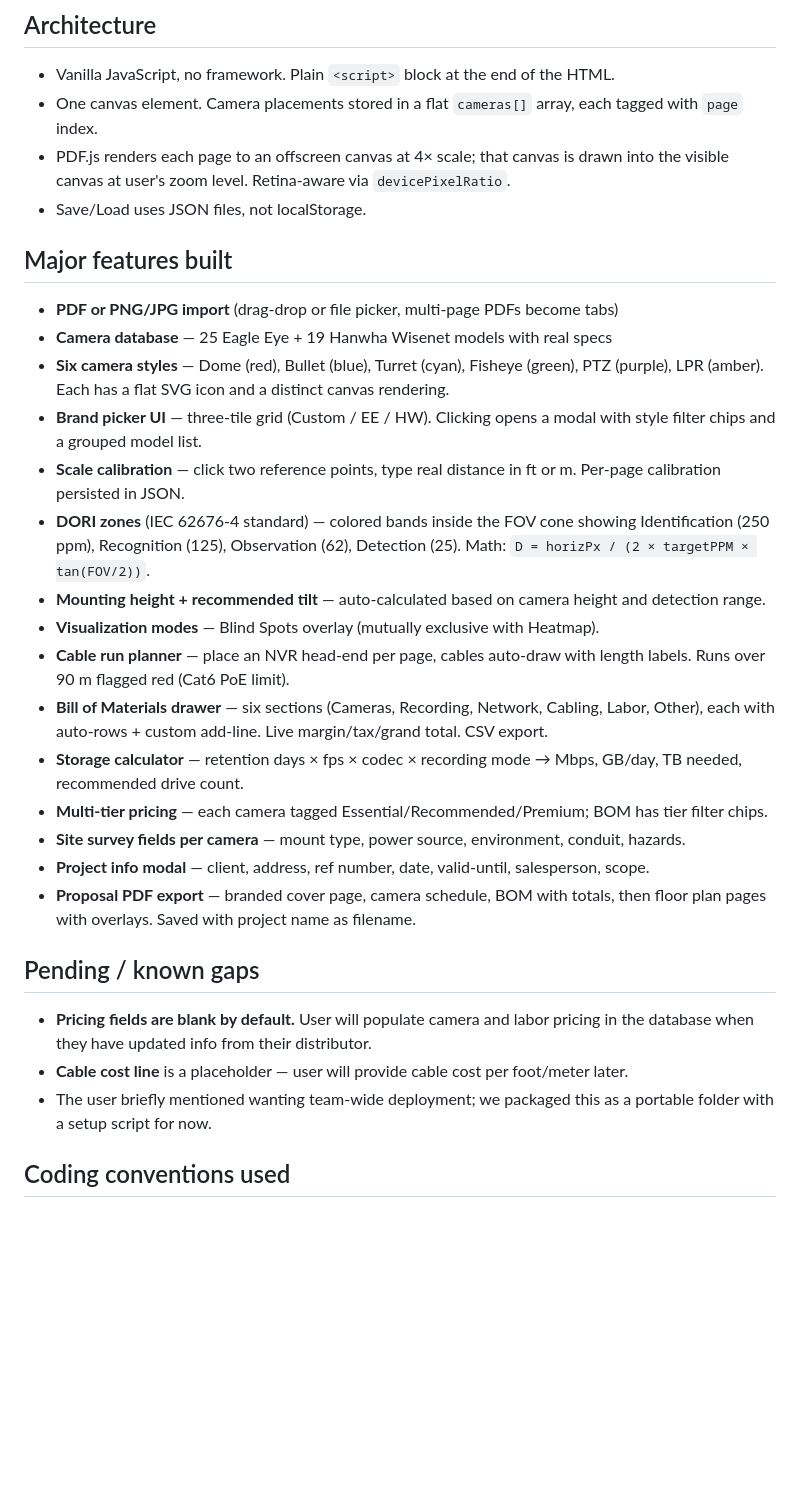
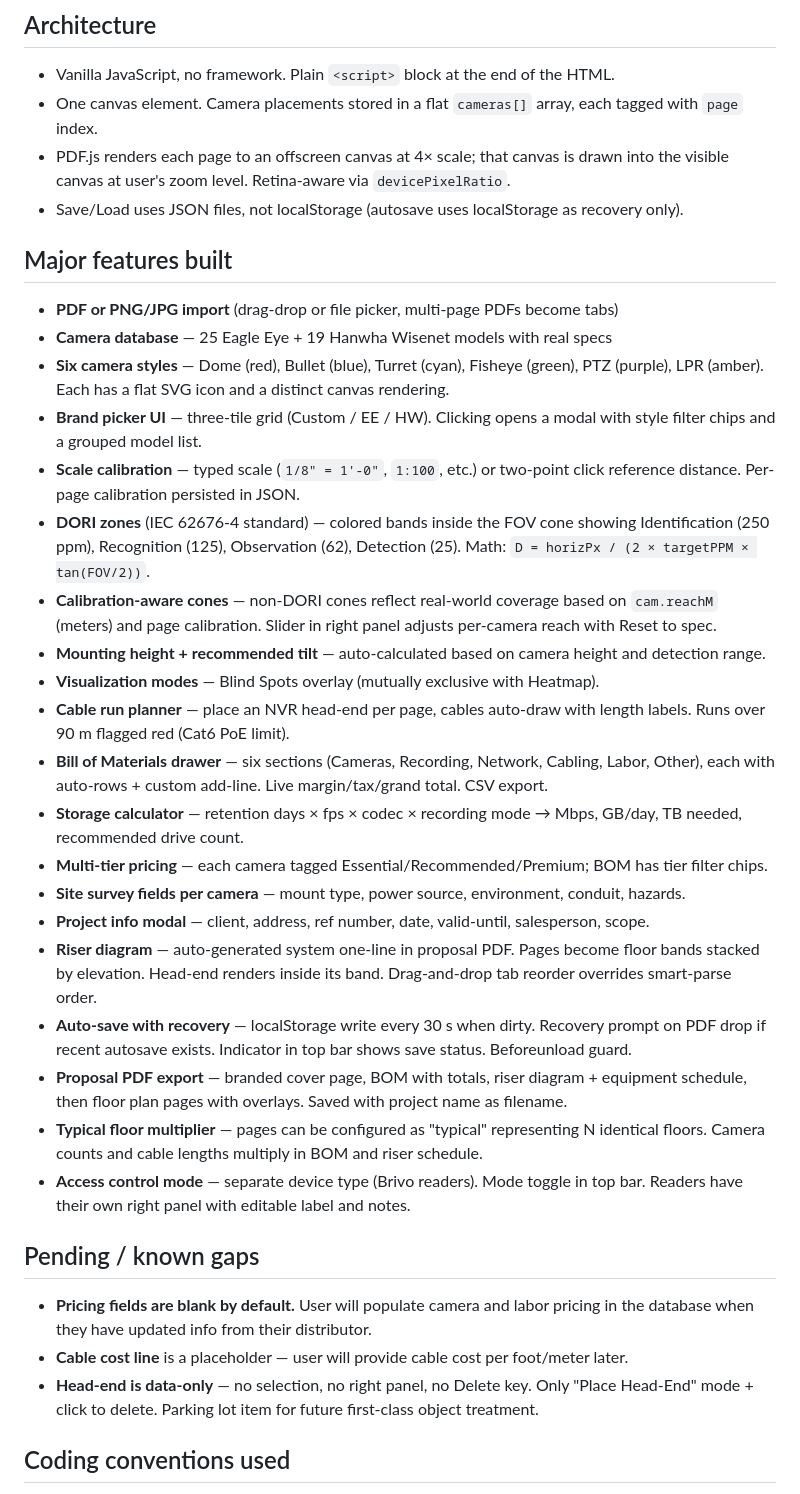
Before and after one commit to larsjohnston/surveillance-markup, a Markdown page: CLAUDE.md, the part around one of its changes. Rendered like a GitHub page; blank space fills up the shorter version.

```diff
--- a/CLAUDE.md
+++ b/CLAUDE.md
@@ -13,15 +13,16 @@ Single-file browser-based tool for security camera placement, coverage analysis,
 - Vanilla JavaScript, no framework. Plain `<script>` block at the end of the HTML.
 - One canvas element. Camera placements stored in a flat `cameras[]` array, each tagged with `page` index.
 - PDF.js renders each page to an offscreen canvas at 4× scale; that canvas is drawn into the visible canvas at user's zoom level. Retina-aware via `devicePixelRatio`.
-- Save/Load uses JSON files, not localStorage.
+- Save/Load uses JSON files, not localStorage (autosave uses localStorage as recovery only).
 
 ## Major features built
 - **PDF or PNG/JPG import** (drag-drop or file picker, multi-page PDFs become tabs)
 - **Camera database** — 25 Eagle Eye + 19 Hanwha Wisenet models with real specs
 - **Six camera styles** — Dome (red), Bullet (blue), Turret (cyan), Fisheye (green), PTZ (purple), LPR (amber). Each has a flat SVG icon and a distinct canvas rendering.
 - **Brand picker UI** — three-tile grid (Custom / EE / HW). Clicking opens a modal with style filter chips and a grouped model list.
-- **Scale calibration** — click two reference points, type real distance in ft or m. Per-page calibration persisted in JSON.
+- **Scale calibration** — typed scale (`1/8" = 1'-0"`, `1:100`, etc.) or two-point click reference distance. Per-page calibration persisted in JSON.
 - **DORI zones** (IEC 62676-4 standard) — colored bands inside the FOV cone showing Identification (250 ppm), Recognition (125), Observation (62), Detection (25). Math: `D = horizPx / (2 × targetPPM × tan(FOV/2))`.
+- **Calibration-aware cones** — non-DORI cones reflect real-world coverage based on `cam.reachM` (meters) and page calibration. Slider in right panel adjusts per-camera reach with Reset to spec.
 - **Mounting height + recommended tilt** — auto-calculated based on camera height and detection range.
 - **Visualization modes** — Blind Spots overlay (mutually exclusive with Heatmap).
 - **Cable run planner** — place an NVR head-end per page, cables auto-draw with length labels. Runs over 90 m flagged red (Cat6 PoE limit).
@@ -30,12 +31,16 @@ Single-file browser-based tool for security camera placement, coverage analysis,
 - **Multi-tier pricing** — each camera tagged Essential/Recommended/Premium; BOM has tier filter chips.
 - **Site survey fields per camera** — mount type, power source, environment, conduit, hazards.
 - **Project info modal** — client, address, ref number, date, valid-until, salesperson, scope.
-- **Proposal PDF export** — branded cover page, camera schedule, BOM with totals, then floor plan pages with overlays. Saved with project name as filename.
+- **Riser diagram** — auto-generated system one-line in proposal PDF. Pages become floor bands stacked by elevation. Head-end renders inside its band. Drag-and-drop tab reorder overrides smart-parse order.
+- **Auto-save with recovery** — localStorage write every 30 s when dirty. Recovery prompt on PDF drop if recent autosave exists. Indicator in top bar shows save status. Beforeunload guard.
+- **Proposal PDF export** — branded cover page, BOM with totals, riser diagram + equipment schedule, then floor plan pages with overlays. Saved with project name as filename.
+- **Typical floor multiplier** — pages can be configured as "typical" representing N identical floors. Camera counts and cable lengths multiply in BOM and riser schedule.
+- **Access control mode** — separate device type (Brivo readers). Mode toggle in top bar. Readers have their own right panel with editable label and notes.
 
 ## Pending / known gaps
 - **Pricing fields are blank by default.** User will populate camera and labor pricing in the database when they have updated info from their distributor.
 - **Cable cost line** is a placeholder — user will provide cable cost per foot/meter later.
-- The user briefly mentioned wanting team-wide deployment; we packaged this as a portable folder with a setup script for now.
+- **Head-end is data-only** — no selection, no right panel, no Delete key. Only "Place Head-End" mode + click to delete. Parking lot item for future first-class object treatment.
 
 ## Coding conventions used
 - Courier New monospace UI, dark navy `#111827` headers with red `#c8202c` accent, white panels.
```
Also changed, not shown: other parts of CLAUDE.md (+64 -2 lines).
